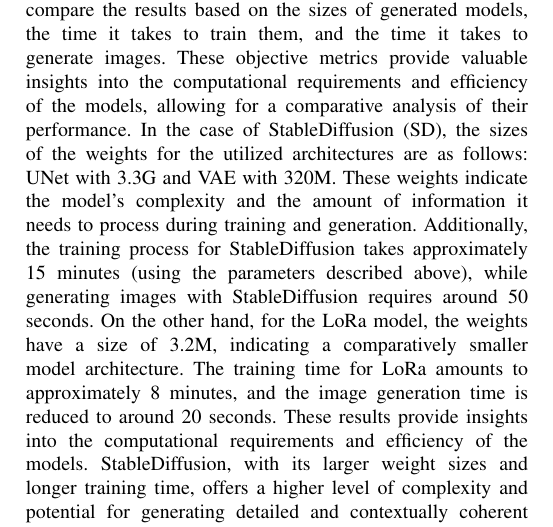
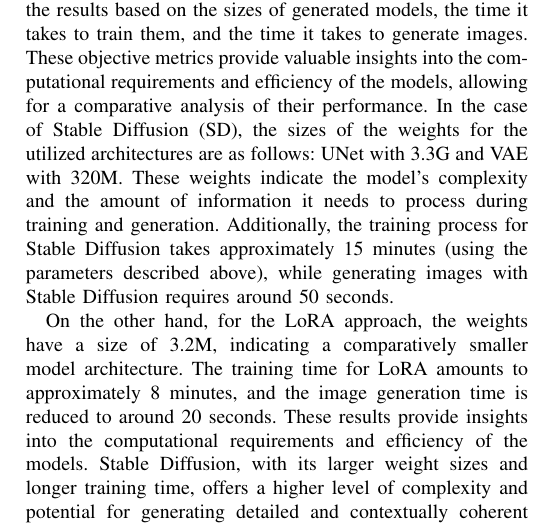
Before and after one commit to tesa4436/gmm4, a LaTeX paper (report.tex): part of page 3 of 3, cut so that both start at the same text. Compiled offline with pdfLaTeX; a missing font is replaced by an installed copy or a similar font; a LaTeX package or settings file that is missing is left out.

Commit message:
small fixes

```diff
--- a/report.tex
+++ b/report.tex
@@ -139,9 +139,10 @@
 
 \section{Results}
 Evaluating the results of text-to-image generation is inherently subjective, as the perception of image quality and relevance varies among individuals. However, while judging the generated images is subjective, we can objectively compare the results based on the sizes of generated models, the time it takes to train them, and the time it takes to generate images. These objective metrics provide valuable insights into the computational requirements and efficiency of the models, allowing for a comparative analysis of their performance.
-In the case of StableDiffusion (SD), the sizes of the weights for the utilized architectures are as follows: UNet with 3.3G and VAE with 320M. These weights indicate the model's complexity and the amount of information it needs to process during training and generation. Additionally, the training process for StableDiffusion takes approximately 15 minutes (using the parameters described above), while generating images with StableDiffusion requires around 50 seconds.
-On the other hand, for the LoRa model, the weights have a size of 3.2M, indicating a comparatively smaller model architecture. The training time for LoRa amounts to approximately 8 minutes, and the image generation time is reduced to around 20 seconds.
-These results provide insights into the computational requirements and efficiency of the models. StableDiffusion, with its larger weight sizes and longer training time, offers a higher level of complexity and potential for generating detailed and contextually coherent images. However, it comes at the cost of increased training and generation time. Conversely, the LoRa model, with its smaller weight size and shorter training and generation times, provides a more efficient solution while still delivering satisfactory image generation results.
+In the case of Stable Diffusion (SD), the sizes of the weights for the utilized architectures are as follows: UNet with 3.3G and VAE with 320M. These weights indicate the model's complexity and the amount of information it needs to process during training and generation. Additionally, the training process for Stable Diffusion takes approximately 15 minutes (using the parameters described above), while generating images with Stable Diffusion requires around 50 seconds.
+
+On the other hand, for the LoRA approach, the weights have a size of 3.2M, indicating a comparatively smaller model architecture. The training time for LoRA amounts to approximately 8 minutes, and the image generation time is reduced to around 20 seconds.
+These results provide insights into the computational requirements and efficiency of the models. Stable Diffusion, with its larger weight sizes and longer training time, offers a higher level of complexity and potential for generating detailed and contextually coherent images. However, it comes at the cost of increased training and generation time. Conversely, the LoRA approach, with its smaller weight size and shorter training and generation times, provides a more efficient solution while still delivering satisfactory image generation results.
 These results showcase the trade-offs between model complexity, training time, and generation speed, highlighting the importance of considering these factors when selecting a text-to-image model for specific applications. Ultimately, the choice of model depends on the desired balance between image quality, computational resources, and real-time generation requirements.
 
 %\bibliographystyle{plain}
```
Also changed, not shown: report.tex (2 more changed lines).
